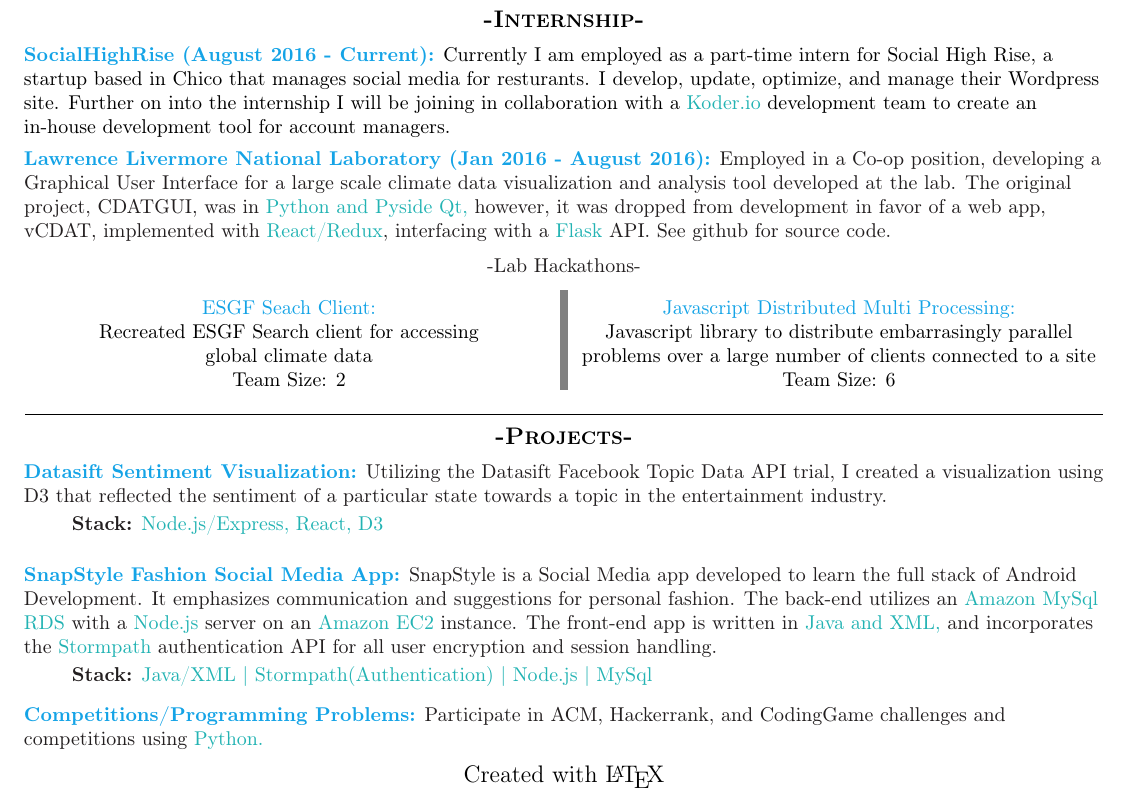
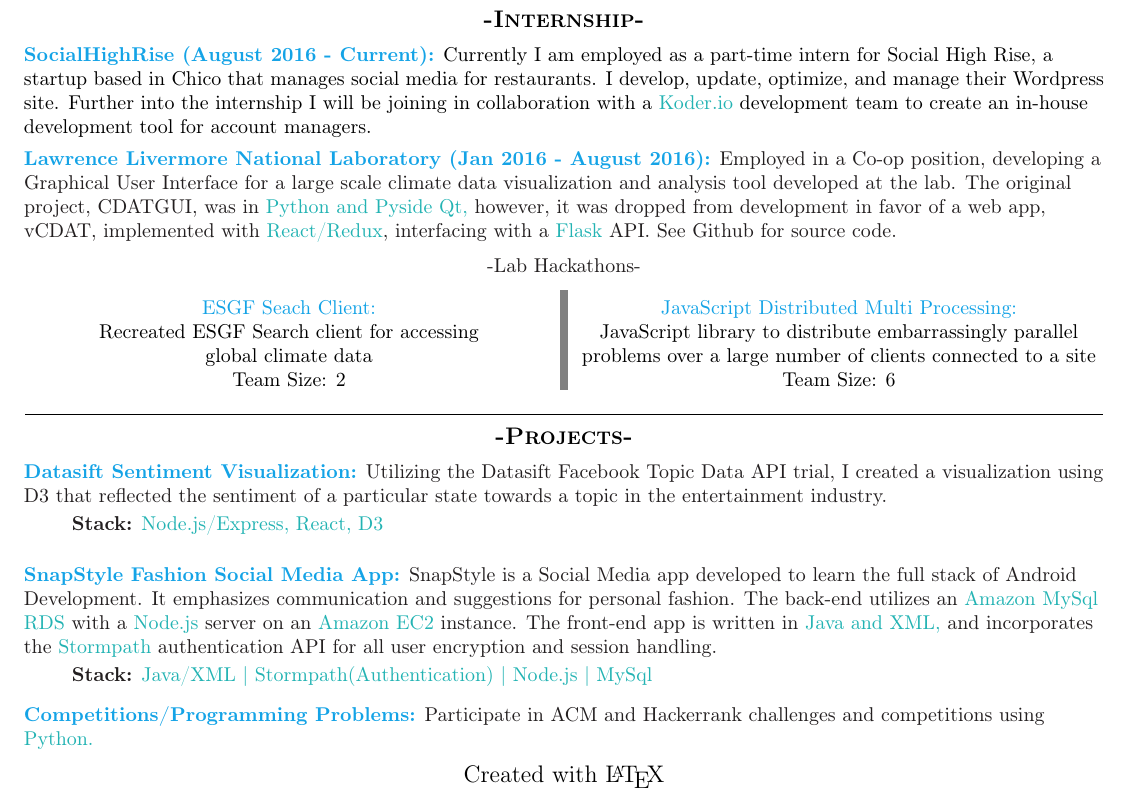
Before and after one commit to sampsonbryce/LatexResume, a LaTeX CV (Resume_Bryce_Sampson_Technical.tex): part of the page, cut so that both start at the same text. Compiled offline with pdfLaTeX.

Commit message:
minor fixes

```diff
--- a/Resume_Bryce_Sampson_Technical.tex
+++ b/Resume_Bryce_Sampson_Technical.tex
@@ -130,11 +130,11 @@
 
 \flushleft
 \color{Cerulean}\textbf{SocialHighRise (August 2016 - Current):}
-\color{black}Currently I am employed as a part-time intern for Social High Rise, a startup based in Chico that manages social media for resturants. I develop, update, optimize, and manage their Wordpress site. Further on into the internship I will be joining in collaboration with a \color{TealBlue}Koder.io \color{black} development team to create an in-house development tool for account managers.
+\color{black}Currently I am employed as a part-time intern for Social High Rise, a startup based in Chico that manages social media for restaurants. I develop, update, optimize, and manage their Wordpress site. Further into the internship I will be joining in collaboration with a \color{TealBlue}Koder.io \color{black} development team to create an in-house development tool for account managers.
 \medskip
 
 \color{Cerulean}\textbf{Lawrence Livermore National Laboratory (Jan 2016 - August 2016):}
-\color{Black}Employed in a Co-op position, developing a Graphical User Interface for a large scale climate data visualization and analysis tool developed at the lab. The original project, CDATGUI, was in \color{TealBlue}Python and Pyside Qt, \color{Black} however, it was dropped from development in favor of a web app, vCDAT, implemented with \color{TealBlue}React/Redux\color{Black}, interfacing with a \color{TealBlue}Flask \color{Black}API. See github for source code.\\
+\color{Black}Employed in a Co-op position, developing a Graphical User Interface for a large scale climate data visualization and analysis tool developed at the lab. The original project, CDATGUI, was in \color{TealBlue}Python and Pyside Qt, \color{Black} however, it was dropped from development in favor of a web app, vCDAT, implemented with \color{TealBlue}React/Redux\color{Black}, interfacing with a \color{TealBlue}Flask \color{Black}API. See Github for source code.\\
 
 \center
 -Lab Hackathons-
@@ -147,8 +147,8 @@
 
 \columnbreak
 
-\color{Cerulean}Javascript Distributed Multi Processing:\\ \color{black}
-Javascript library to distribute embarrasingly parallel problems over a large number of clients connected to a site\\
+\color{Cerulean}JavaScript Distributed Multi Processing:\\ \color{black}
+JavaScript library to distribute embarrassingly parallel problems over a large number of clients connected to a site\\
 Team Size: 6
 
 
@@ -181,7 +181,7 @@
 
 \setlength\parindent{0pt}
 \color{Cerulean}\textbf{Competitions/Programming Problems:}
-\color{Black}Participate in ACM, Hackerrank, and CodingGame challenges and competitions using \color{TealBlue}Python.\color{Black}
+\color{Black}Participate in ACM and Hackerrank challenges and competitions using \color{TealBlue}Python.\color{Black}
 
 \smallskip
 
```
Also changed, not shown: Resume_Bryce_Sampson_Technical.pdf, 2 other files.
